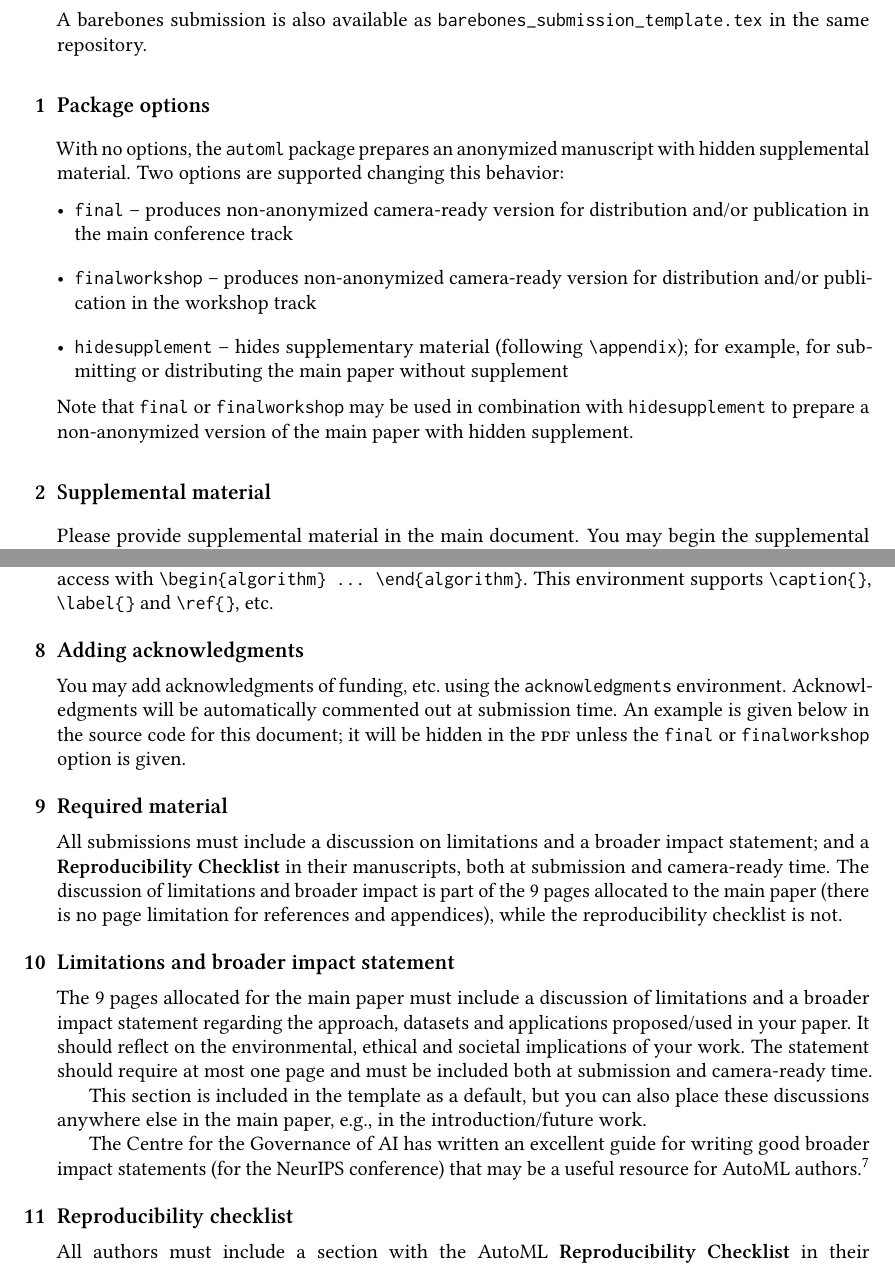
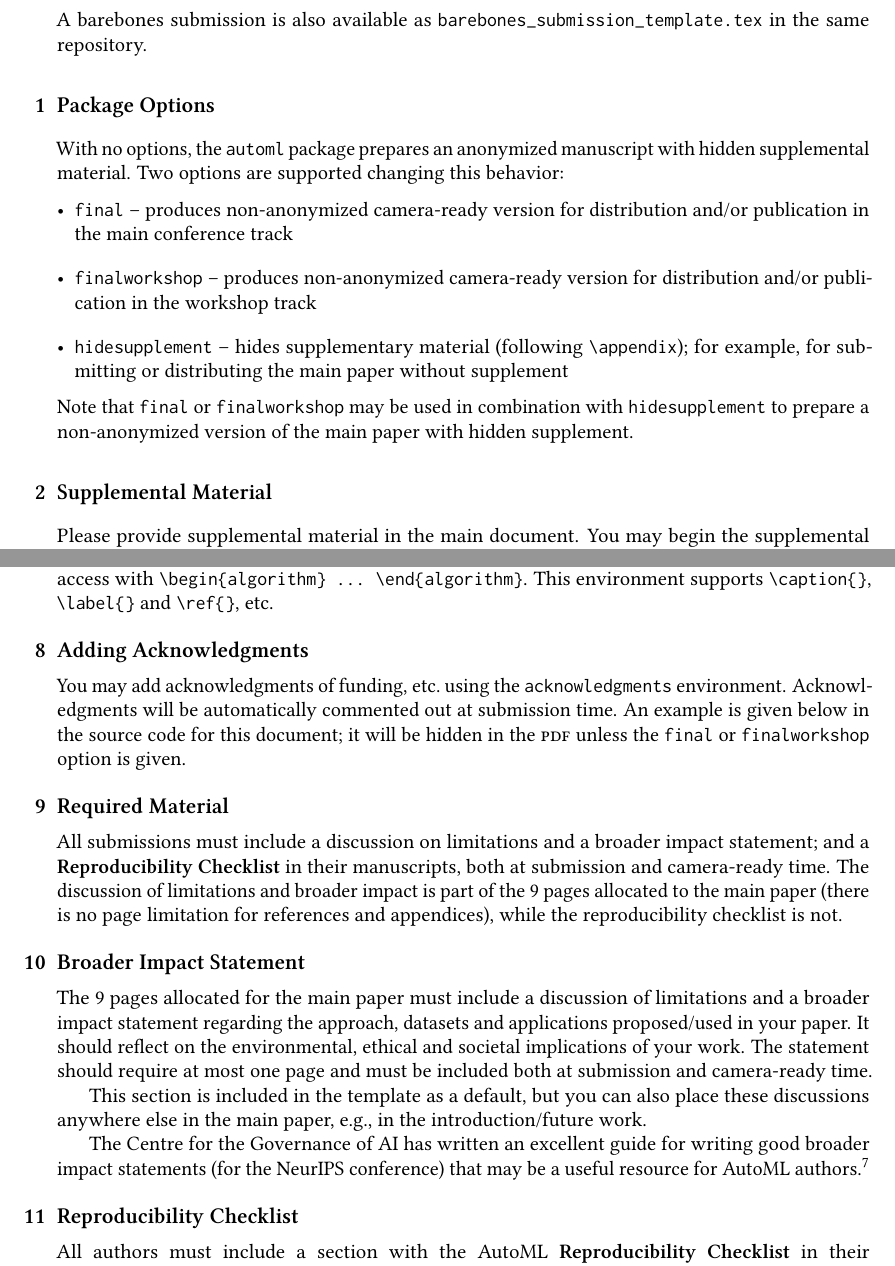
Before and after one commit to automl-conf/LatexTemplate, a LaTeX paper (instructions.tex): two parts of pages 1 and 3 of 5, joined at a grey line, cut so that both start at the same text. Compiled offline with pdfLaTeX.

Commit message:
fix capitalization, remove 'Limitations'

```diff
--- a/instructions.tex
+++ b/instructions.tex
@@ -130,7 +130,7 @@ Users are encouraged to submit issues, bug reports, etc.\ to:
 A barebones submission is also available as \texttt{barebones\_submission\_template.tex} in the same
 repository.
 
-\section{Package options}
+\section{Package Options}
 
 With no options, the \texttt{automl} package prepares an anonymized manuscript
 with hidden supplemental material. Two options are supported changing this
@@ -148,7 +148,7 @@ Note that \texttt{final} or \texttt{finalworkshop} may be used in combination
 with \texttt{hidesupplement} to prepare a non-anonymized version of the main
 paper with hidden supplement.
 
-\section{Supplemental material}
+\section{Supplemental Material}
 
 Please provide supplemental material in the main document. You may begin the
 supplemental material using \verb|\appendix|. Any content following this command
@@ -253,7 +253,7 @@ package, which creates an \texttt{algorithm} floating environment you can access
 with \verb|\begin{algorithm} ... \end{algorithm}|. This environment supports
 \verb|\caption{}|, \verb|\label{}| and \verb|\ref{}|, etc.
 
-\section{Adding acknowledgments}
+\section{Adding Acknowledgments}
 
 You may add acknowledgments of funding, etc.\ using the \texttt{acknowledgments}
 environment. Acknowledgments will be automatically commented out at submission
@@ -270,7 +270,7 @@ The discussion of limitations and broader impact is part of the 9 pages allocate
 to the main paper (there is no page limitation for references and appendices), while
 the reproducibility checklist is not.
 
-\section{Limitations and broader impact statement}
+\section{Broader Impact Statement}
 
 The 9 pages allocated for the main paper must include a discussion of limitations
 and a broader impact statement regarding the approach, datasets and applications
@@ -287,7 +287,7 @@ resource for AutoML authors.%
 %
 \footnote{\url{https://medium.com/@GovAI/a-guide-to-writing-the-neurips-impact-statement-4293b723f832}}
 
-\section{Reproducibility checklist}
+\section{Reproducibility Checklist}
 
 All authors must include a section with the AutoML \textbf{Reproducibility
 Checklist} in their manuscripts, both at submission and camera-ready time.
```
Also changed, not shown: instructions.tex (8 more changed lines).
